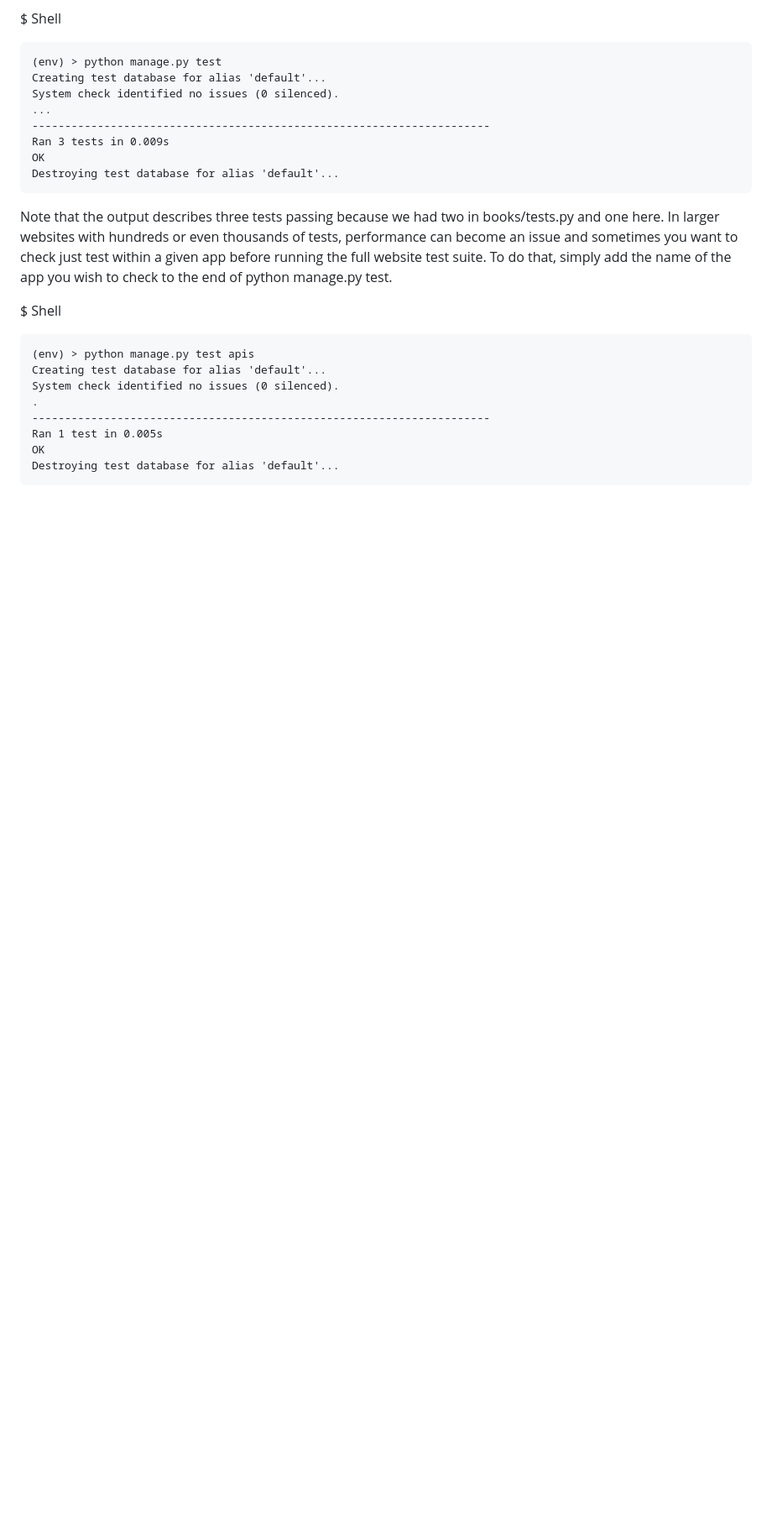
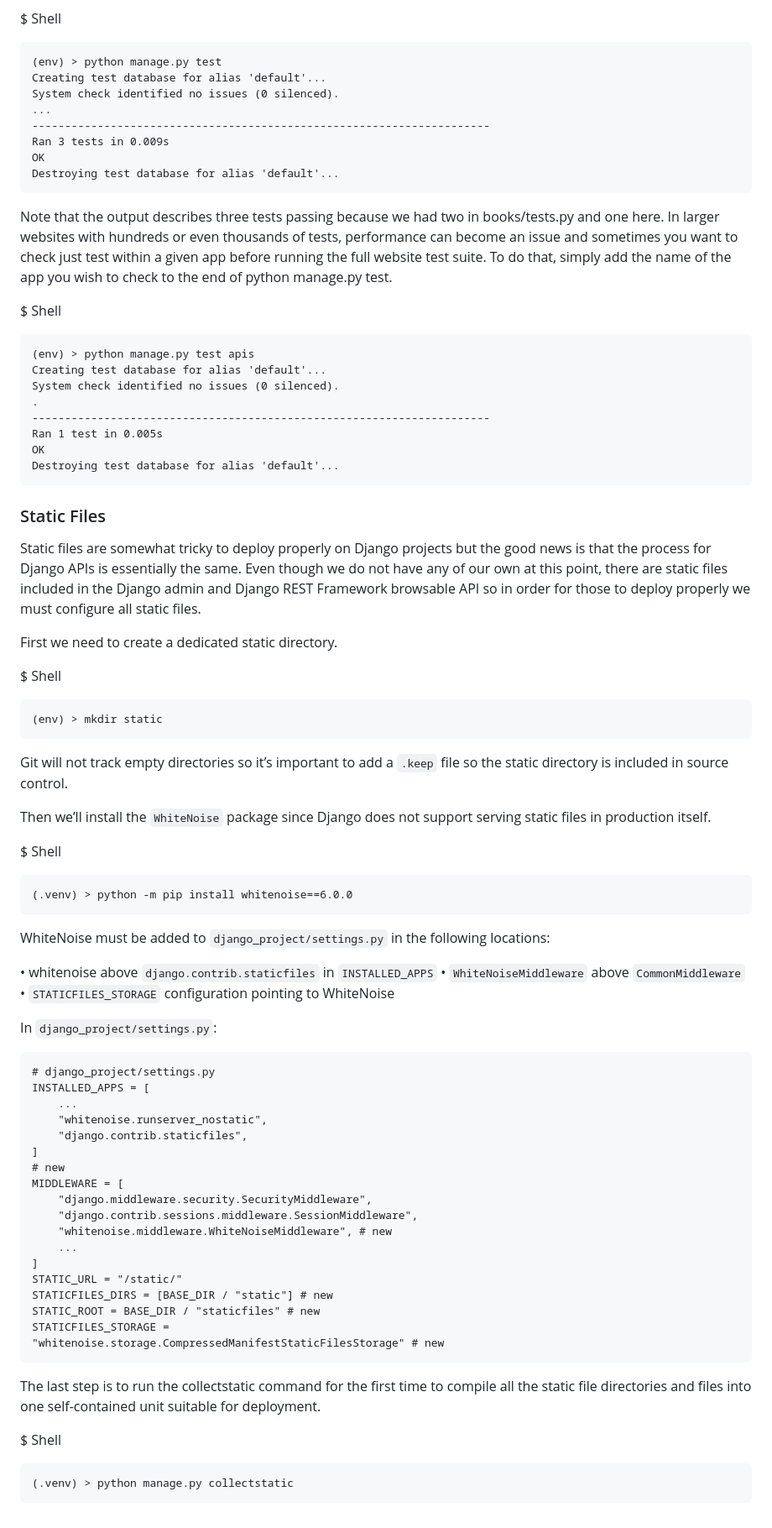
Before and after one commit to dennisnderitu254/Library-API, a Markdown page: README.md, the part around the change. Shown: that part at 84% size. Rendered like a GitHub page; blank space fills up the shorter version.

Commit message:
updating project readme

````diff
--- a/README.md
+++ b/README.md
@@ -229,3 +229,59 @@ Ran 1 test in 0.005s
 OK
 Destroying test database for alias 'default'...
 ```
+
+### Static Files
+
+Static files are somewhat tricky to deploy properly on Django projects but the good news is that the process for Django APIs is essentially the same. Even though we do not have any of our own at this point, there are static files included in the Django admin and Django REST Framework browsable API so in order for those to deploy properly we must configure all static files.
+
+First we need to create a dedicated static directory.
+
+$ Shell
+```
+(env) > mkdir static
+```
+
+Git will not track empty directories so it’s important to add a `.keep` file so the static directory is included in source control.
+
+Then we’ll install the `WhiteNoise` package since Django does not support serving static files in production itself.
+
+$ Shell
+```
+(.venv) > python -m pip install whitenoise==6.0.0
+```
+
+WhiteNoise must be added to `django_project/settings.py` in the following locations:
+
+• whitenoise above `django.contrib.staticfiles` in `INSTALLED_APPS`
+• `WhiteNoiseMiddleware` above `CommonMiddleware`
+• `STATICFILES_STORAGE` configuration pointing to WhiteNoise
+
+In `django_project/settings.py`:
+
+```
+# django_project/settings.py
+INSTALLED_APPS = [
+    ...
+    "whitenoise.runserver_nostatic",
+    "django.contrib.staticfiles",
+]
+# new
+MIDDLEWARE = [
+    "django.middleware.security.SecurityMiddleware",
+    "django.contrib.sessions.middleware.SessionMiddleware",
+    "whitenoise.middleware.WhiteNoiseMiddleware", # new
+    ...
+]
+STATIC_URL = "/static/"
+STATICFILES_DIRS = [BASE_DIR / "static"] # new
+STATIC_ROOT = BASE_DIR / "staticfiles" # new
+STATICFILES_STORAGE =
+"whitenoise.storage.CompressedManifestStaticFilesStorage" # new
+```
+
+The last step is to run the collectstatic command for the first time to compile all the static file directories and files into one self-contained unit suitable for deployment.
+
+$ Shell
+```
+(.venv) > python manage.py collectstatic
+```
````
